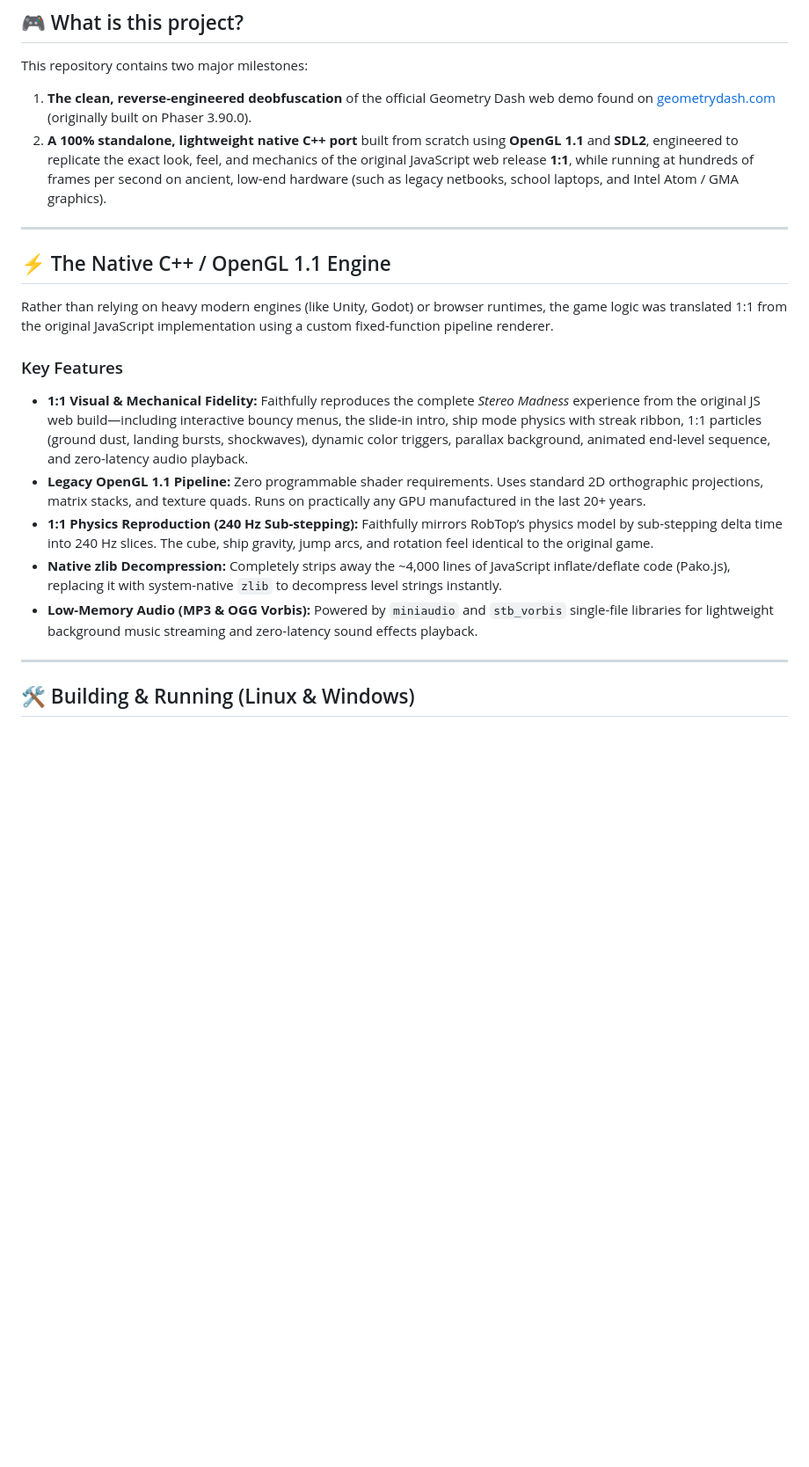
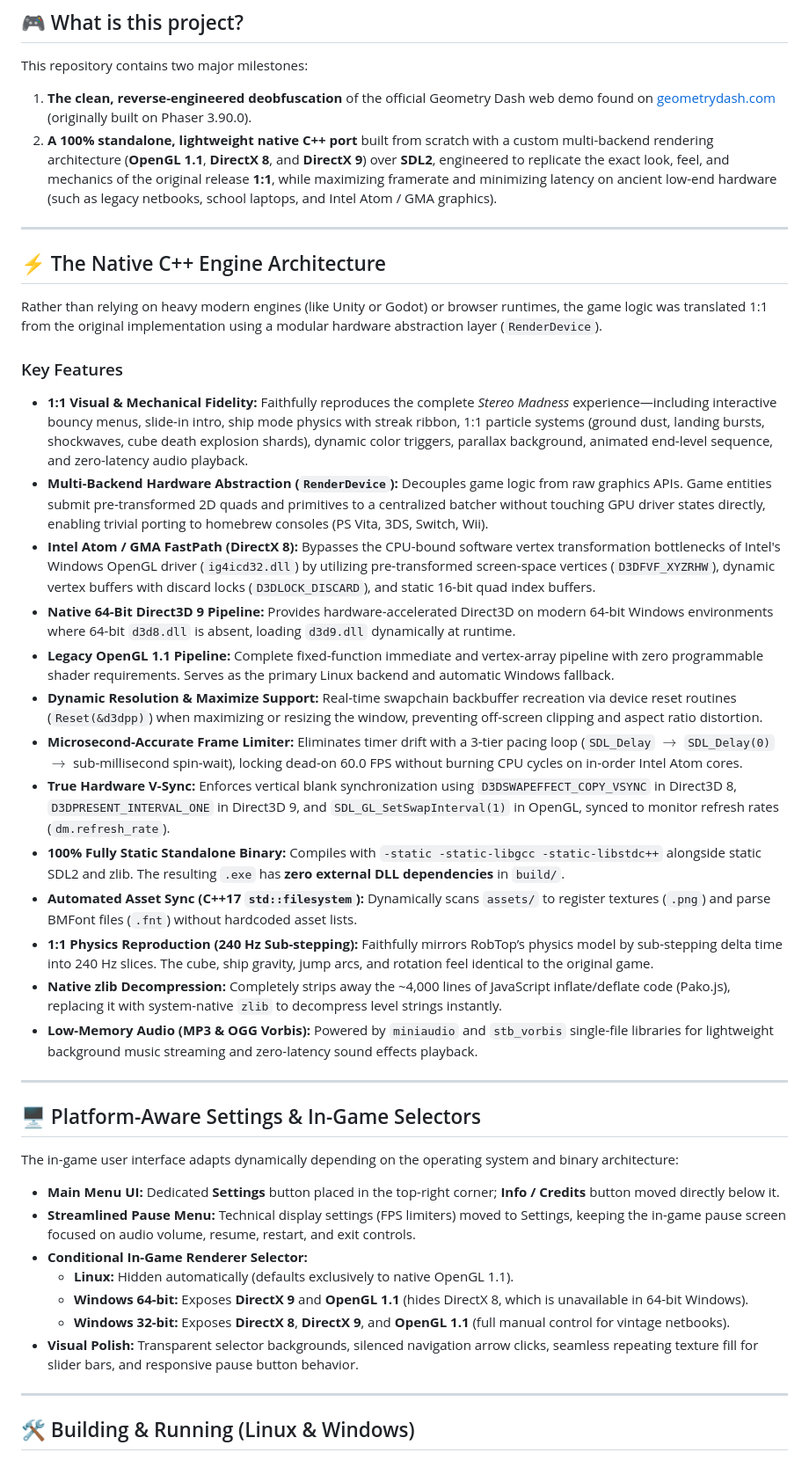
Before and after one commit to Velipetroll/gd-web-decompiled-cpp, a Markdown page: README.md, the part around one of its changes. Shown at 88% size. Drawn GitHub-style; blank space fills up the shorter version.

```diff
--- a/README.md
+++ b/README.md
@@ -13,20 +13,42 @@
 
 This repository contains two major milestones:
 1. **The clean, reverse-engineered deobfuscation** of the official Geometry Dash web demo found on [geometrydash.com](https://geometrydash.com) (originally built on Phaser 3.90.0).
-2. **A 100% standalone, lightweight native C++ port** built from scratch using **OpenGL 1.1** and **SDL2**, engineered to replicate the exact look, feel, and mechanics of the original JavaScript web release **1:1**, while running at hundreds of frames per second on ancient, low-end hardware (such as legacy netbooks, school laptops, and Intel Atom / GMA graphics).
+2. **A 100% standalone, lightweight native C++ port** built from scratch with a custom multi-backend rendering architecture (**OpenGL 1.1**, **DirectX 8**, and **DirectX 9**) over **SDL2**, engineered to replicate the exact look, feel, and mechanics of the original release **1:1**, while maximizing framerate and minimizing latency on ancient low-end hardware (such as legacy netbooks, school laptops, and Intel Atom / GMA graphics).
 
 ---
 
-## ⚡ The Native C++ / OpenGL 1.1 Engine
+## ⚡ The Native C++ Engine Architecture
 
-Rather than relying on heavy modern engines (like Unity, Godot) or browser runtimes, the game logic was translated 1:1 from the original JavaScript implementation using a custom fixed-function pipeline renderer.
+Rather than relying on heavy modern engines (like Unity or Godot) or browser runtimes, the game logic was translated 1:1 from the original implementation using a modular hardware abstraction layer (`RenderDevice`).
 
 ### Key Features
-* **1:1 Visual & Mechanical Fidelity:** Faithfully reproduces the complete *Stereo Madness* experience from the original JS web build—including interactive bouncy menus, the slide-in intro, ship mode physics with streak ribbon, 1:1 particles (ground dust, landing bursts, shockwaves), dynamic color triggers, parallax background, animated end-level sequence, and zero-latency audio playback.
-* **Legacy OpenGL 1.1 Pipeline:** Zero programmable shader requirements. Uses standard 2D orthographic projections, matrix stacks, and texture quads. Runs on practically any GPU manufactured in the last 20+ years.
+* **1:1 Visual & Mechanical Fidelity:** Faithfully reproduces the complete *Stereo Madness* experience—including interactive bouncy menus, slide-in intro, ship mode physics with streak ribbon, 1:1 particle systems (ground dust, landing bursts, shockwaves, cube death explosion shards), dynamic color triggers, parallax background, animated end-level sequence, and zero-latency audio playback.
+* **Multi-Backend Hardware Abstraction (`RenderDevice`):** Decouples game logic from raw graphics APIs. Game entities submit pre-transformed 2D quads and primitives to a centralized batcher without touching GPU driver states directly, enabling trivial porting to homebrew consoles (PS Vita, 3DS, Switch, Wii).
+* **Intel Atom / GMA FastPath (DirectX 8):** Bypasses the CPU-bound software vertex transformation bottlenecks of Intel's Windows OpenGL driver (`ig4icd32.dll`) by utilizing pre-transformed screen-space vertices (`D3DFVF_XYZRHW`), dynamic vertex buffers with discard locks (`D3DLOCK_DISCARD`), and static 16-bit quad index buffers.
+* **Native 64-Bit Direct3D 9 Pipeline:** Provides hardware-accelerated Direct3D on modern 64-bit Windows environments where 64-bit `d3d8.dll` is absent, loading `d3d9.dll` dynamically at runtime.
+* **Legacy OpenGL 1.1 Pipeline:** Complete fixed-function immediate and vertex-array pipeline with zero programmable shader requirements. Serves as the primary Linux backend and automatic Windows fallback.
+* **Dynamic Resolution & Maximize Support:** Real-time swapchain backbuffer recreation via device reset routines (`Reset(&d3dpp)`) when maximizing or resizing the window, preventing off-screen clipping and aspect ratio distortion.
+* **Microsecond-Accurate Frame Limiter:** Eliminates timer drift with a 3-tier pacing loop (`SDL_Delay` $\rightarrow$ `SDL_Delay(0)` $\rightarrow$ sub-millisecond spin-wait), locking dead-on 60.0 FPS without burning CPU cycles on in-order Intel Atom cores.
+* **True Hardware V-Sync:** Enforces vertical blank synchronization using `D3DSWAPEFFECT_COPY_VSYNC` in Direct3D 8, `D3DPRESENT_INTERVAL_ONE` in Direct3D 9, and `SDL_GL_SetSwapInterval(1)` in OpenGL, synced to monitor refresh rates (`dm.refresh_rate`).
+* **100% Fully Static Standalone Binary:** Compiles with `-static -static-libgcc -static-libstdc++` alongside static SDL2 and zlib. The resulting `.exe` has **zero external DLL dependencies** in `build/`.
+* **Automated Asset Sync (C++17 `std::filesystem`):** Dynamically scans `assets/` to register textures (`.png`) and parse BMFont files (`.fnt`) without hardcoded asset lists.
 * **1:1 Physics Reproduction (240 Hz Sub-stepping):** Faithfully mirrors RobTop’s physics model by sub-stepping delta time into 240 Hz slices. The cube, ship gravity, jump arcs, and rotation feel identical to the original game.
 * **Native zlib Decompression:** Completely strips away the ~4,000 lines of JavaScript inflate/deflate code (Pako.js), replacing it with system-native `zlib` to decompress level strings instantly.
 * **Low-Memory Audio (MP3 & OGG Vorbis):** Powered by `miniaudio` and `stb_vorbis` single-file libraries for lightweight background music streaming and zero-latency sound effects playback.
+
+---
+
+## 🖥️ Platform-Aware Settings & In-Game Selectors
+
+The in-game user interface adapts dynamically depending on the operating system and binary architecture:
+
+* **Main Menu UI:** Dedicated **Settings** button placed in the top-right corner; **Info / Credits** button moved directly below it.
+* **Streamlined Pause Menu:** Technical display settings (FPS limiters) moved to Settings, keeping the in-game pause screen focused on audio volume, resume, restart, and exit controls.
+* **Conditional In-Game Renderer Selector:**
+  * **Linux:** Hidden automatically (defaults exclusively to native OpenGL 1.1).
+  * **Windows 64-bit:** Exposes **DirectX 9** and **OpenGL 1.1** (hides DirectX 8, which is unavailable in 64-bit Windows).
+  * **Windows 32-bit:** Exposes **DirectX 8**, **DirectX 9**, and **OpenGL 1.1** (full manual control for vintage netbooks).
+* **Visual Polish:** Transparent selector backgrounds, silenced navigation arrow clicks, seamless repeating texture fill for slider bars, and responsive pause button behavior.
 
 ---
 
```
Also changed, not shown: other parts of README.md (+44 -17 lines).
